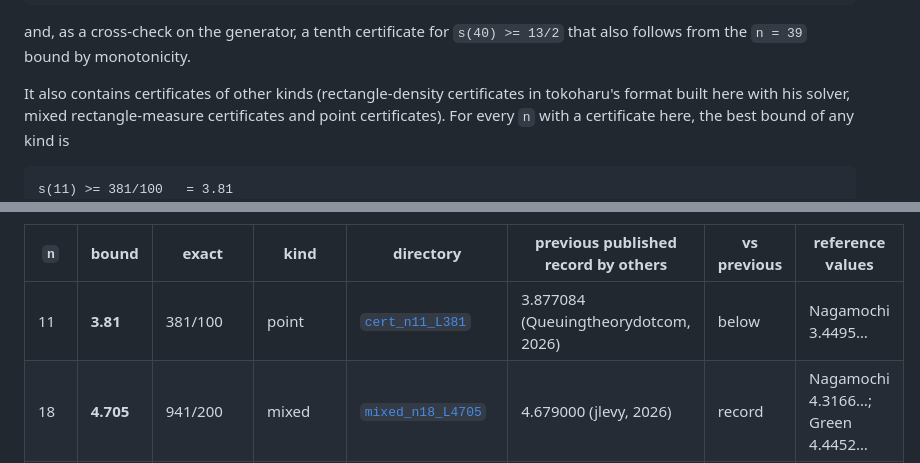
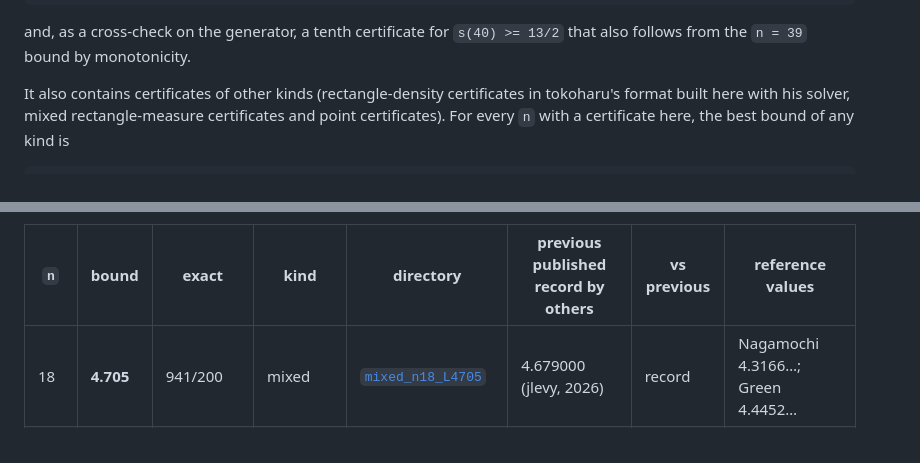
Before and after one commit to wand125/square-packing, a Markdown page: problems/square-lower-bounds/README.md, 2 parts joined by grey strips. Rendered like a GitHub page.

Commit message:
README: leave the archived n = 11 density certificate out of the best-certificate table
Co-Authored-By: Claude Opus 5.5 <noreply@anthropic.com>
Claude-Session: https://claude.ai/code/session_01UKWGw1oMvXobFQrArMKcr7

````diff
--- a/problems/square-lower-bounds/README.md
+++ b/problems/square-lower-bounds/README.md
@@ -26,7 +26,6 @@ the best bound of any kind is
 
 <!-- auto:claims:begin -->
 ```
-s(11) >= 381/100   = 3.81
 s(18) >= 941/200   = 4.705
 s(19) >= 1931/400  = 4.8275
 s(20) >= 393/80    = 4.9125
@@ -119,7 +118,6 @@ and list earlier rungs.
 <!-- auto:standing:begin -->
 | `n` | bound | exact | kind | directory | previous published record by others | vs previous | reference values |
 |---|---|---|---|---|---|---|---|
-| 11 | **3.81** | 381/100 | point | [`cert_n11_L381`](history/density-bounds/certificates/cert_n11_L381) | 3.877084 (Queuingtheorydotcom, 2026) | below | Nagamochi 3.4495… |
 | 18 | **4.705** | 941/200 | mixed | [`mixed_n18_L4705`](certificates/mixed_n18_L4705) | 4.679000 (jlevy, 2026) | record | Nagamochi 4.3166…; Green 4.4452… |
 | 19 | **4.8275** | 1931/400 | mixed | [`mixed_n19_L48275`](certificates/mixed_n19_L48275) | 4.800000 (jlevy, 2026) | record | Nagamochi 4.4641…; Green 4.4452… |
 | 20 | **4.9125** | 393/80 | mixed | [`mixed_n20_L49125`](certificates/mixed_n20_L49125) | 4.850000 (jlevy, 2026) | record | Nagamochi 4.6056…; Green 4.4452… |
````
